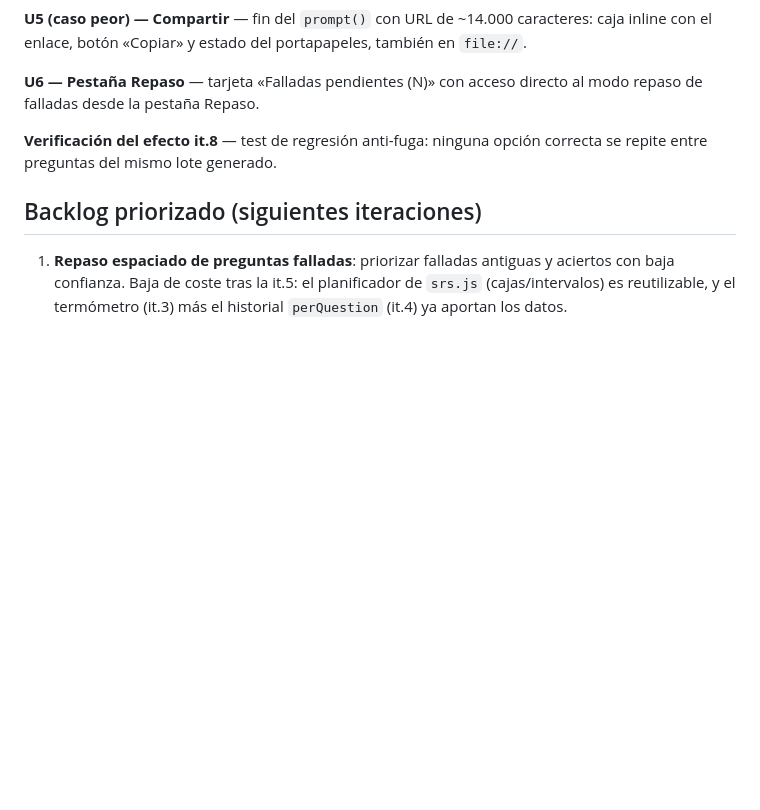
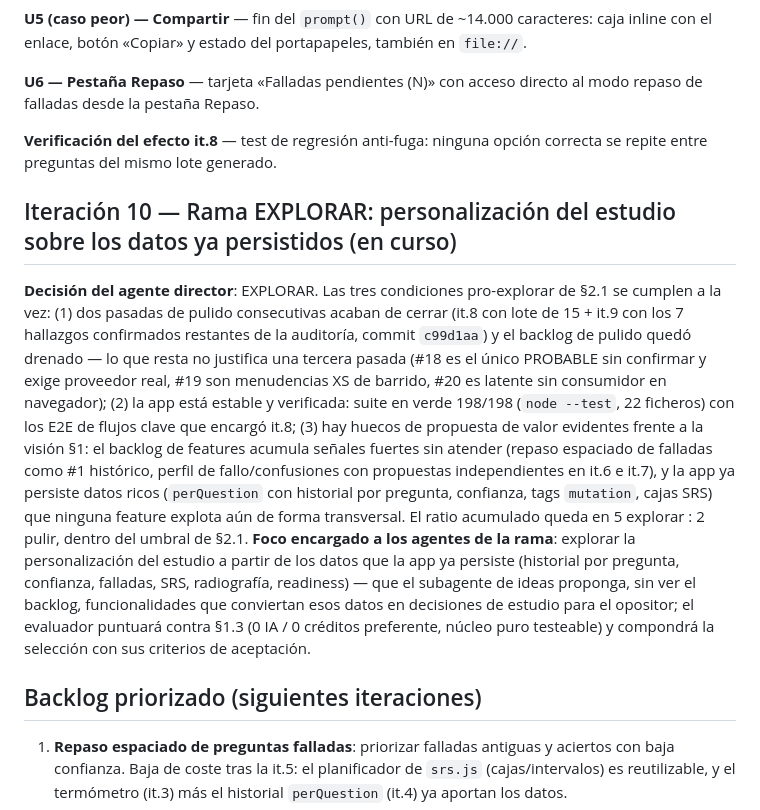
Before and after one commit to adrimicod/vinyl-player, a Markdown page: opotest/MEJORAS.md, the part around the change. Drawn GitHub-style; blank space fills up the shorter version.

Commit message:
OpoTest iteración 10: decisión del agente director — rama EXPLORAR
Backlog de pulido drenado tras dos pasadas (it.8-9), suite 198/198 en
verde: toca explorar. Foco: personalización del estudio sobre los datos
ya persistidos (perQuestion, confianza, falladas, SRS, radiografía).

Co-Authored-By: Claude Fable 5 <noreply@anthropic.com>
Claude-Session: https://claude.ai/code/session_01G2QHdjPXamqSMokedATc5m

```diff
--- a/opotest/MEJORAS.md
+++ b/opotest/MEJORAS.md
@@ -470,6 +470,29 @@ directo al modo repaso de falladas desde la pestaña Repaso.
 **Verificación del efecto it.8** — test de regresión anti-fuga: ninguna
 opción correcta se repite entre preguntas del mismo lote generado.
 
+## Iteración 10 — Rama EXPLORAR: personalización del estudio sobre los datos ya persistidos (en curso)
+
+**Decisión del agente director**: EXPLORAR.
+Las tres condiciones pro-explorar de §2.1 se cumplen a la vez: (1) dos pasadas de
+pulido consecutivas acaban de cerrar (it.8 con lote de 15 + it.9 con los 7 hallazgos
+confirmados restantes de la auditoría, commit `c99d1aa`) y el backlog de pulido quedó
+drenado — lo que resta no justifica una tercera pasada (#18 es el único PROBABLE sin
+confirmar y exige proveedor real, #19 son menudencias XS de barrido, #20 es latente
+sin consumidor en navegador); (2) la app está estable y verificada: suite en verde
+198/198 (`node --test`, 22 ficheros) con los E2E de flujos clave que encargó it.8;
+(3) hay huecos de propuesta de valor evidentes frente a la visión §1: el backlog de
+features acumula señales fuertes sin atender (repaso espaciado de falladas como #1
+histórico, perfil de fallo/confusiones con propuestas independientes en it.6 e it.7),
+y la app ya persiste datos ricos (`perQuestion` con historial por pregunta, confianza,
+tags `mutation`, cajas SRS) que ninguna feature explota aún de forma transversal. El
+ratio acumulado queda en 5 explorar : 2 pulir, dentro del umbral de §2.1.
+**Foco encargado a los agentes de la rama**: explorar la personalización del estudio
+a partir de los datos que la app ya persiste (historial por pregunta, confianza,
+falladas, SRS, radiografía, readiness) — que el subagente de ideas proponga, sin ver
+el backlog, funcionalidades que conviertan esos datos en decisiones de estudio para
+el opositor; el evaluador puntuará contra §1.3 (0 IA / 0 créditos preferente, núcleo
+puro testeable) y compondrá la selección con sus criterios de aceptación.
+
 ## Backlog priorizado (siguientes iteraciones)
 
 1. **Repaso espaciado de preguntas falladas**: priorizar falladas antiguas y
```
